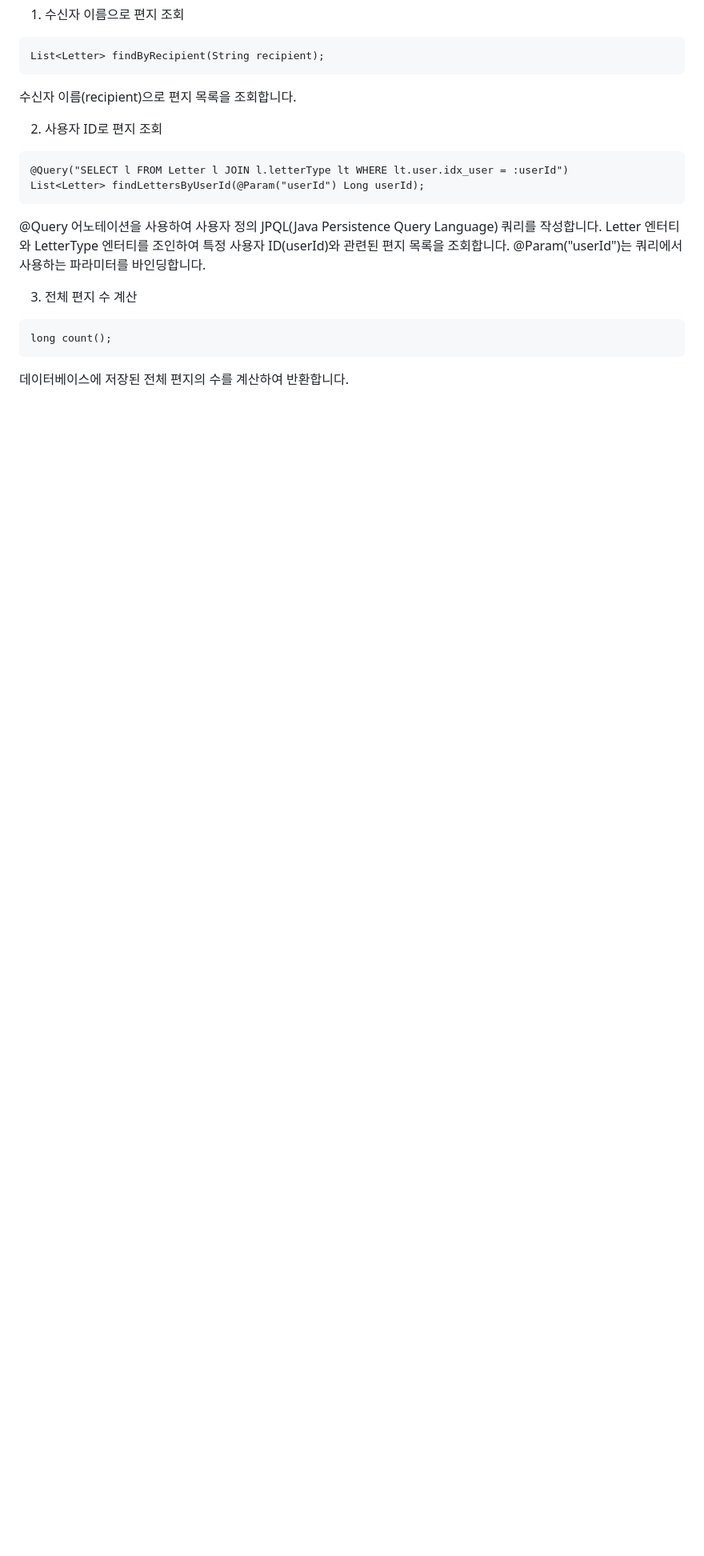
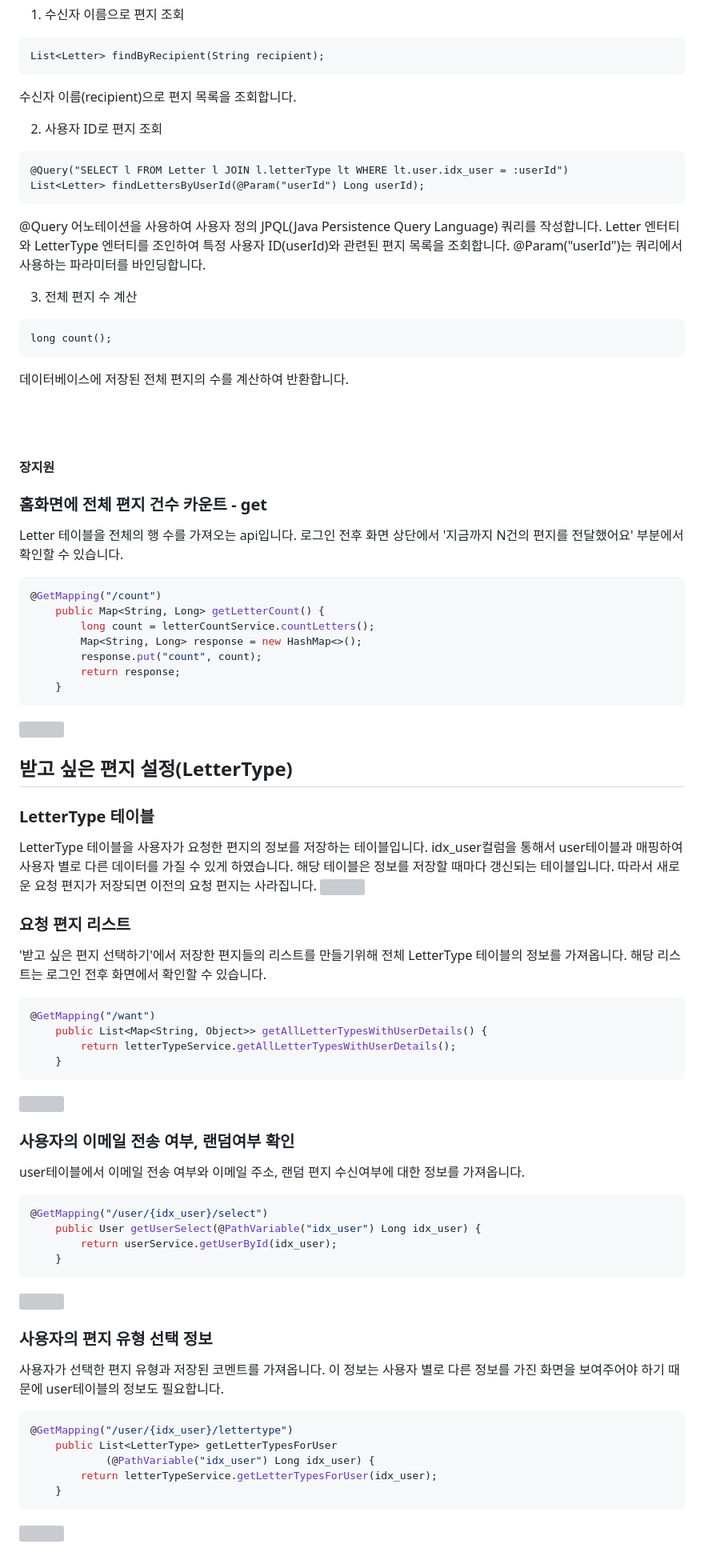
Before and after one commit to JiwonJang01/DE30-3nd-1, a Markdown page: README.md, the part around the change printed below. Shown: that part at 80% size. Rendered like a GitHub page; blank space fills up the shorter version; grey boxes are pictures that could not be loaded.

````diff
--- a/README.md
+++ b/README.md
@@ -511,7 +511,63 @@ long count();
 데이터베이스에 저장된 전체 편지의 수를 계산하여 반환합니다.
 
 
+<br>
+<br>
+
+#### 장지원
+
+### 홈화면에 전체 편지 건수 카운트 - get
+Letter 테이블을 전체의 행 수를 가져오는 api입니다.
+로그인 전후 화면 상단에서 '지금까지 N건의 편지를 전달했어요' 부분에서 확인할 수 있습니다.
+
+```JAVA
+@GetMapping("/count")
+    public Map<String, Long> getLetterCount() {
+        long count = letterCountService.countLetters();
+        Map<String, Long> response = new HashMap<>();
+        response.put("count", count);
+        return response;
+    }
+```
+![](https://velog.velcdn.com/images/jiw0707/post/acca43a3-e681-4cee-a349-e27bdb482ec6/image.png)
+
+## 받고 싶은 편지 설정(LetterType)
+
+### LetterType 테이블
+LetterType 테이블을 사용자가 요청한 편지의 정보를 저장하는 테이블입니다. idx_user컬럼을 통해서 user테이블과 매핑하여 사용자 별로 다른 데이터를 가질 수 있게 하였습니다.
+해당 테이블은 정보를 저장할 때마다 갱신되는 테이블입니다. 따라서 새로운 요청 편지가 저장되면 이전의 요청 편지는 사라집니다.
+![](https://velog.velcdn.com/images/jiw0707/post/a92337a4-3221-48d6-9c38-f37efeb326b0/image.png)
+
+### 요청 편지 리스트
+'받고 싶은 편지 선택하기'에서 저장한 편지들의 리스트를 만들기위해 전체 LetterType 테이블의 정보를 가져옵니다. 해당 리스트는 로그인 전후 화면에서 확인할 수 있습니다.
+```JAVA
+@GetMapping("/want")
+    public List<Map<String, Object>> getAllLetterTypesWithUserDetails() {
+        return letterTypeService.getAllLetterTypesWithUserDetails();
+    }
+```
+![](https://velog.velcdn.com/images/jiw0707/post/65b57732-fe5c-4f21-a9ee-8a3f997f5334/image.png)
+
+### 사용자의 이메일 전송 여부, 랜덤여부 확인
+user테이블에서 이메일 전송 여부와 이메일 주소, 랜덤 편지 수신여부에 대한 정보를 가져옵니다.
+```JAVA
+@GetMapping("/user/{idx_user}/select")
+    public User getUserSelect(@PathVariable("idx_user") Long idx_user) {
+        return userService.getUserById(idx_user);
+    }
+```
+![](https://velog.velcdn.com/images/jiw0707/post/871eae78-87f8-4cbf-9875-c0f8275b9545/image.png)
 
 
 
+### 사용자의 편지 유형 선택 정보
+사용자가 선택한 편지 유형과 저장된 코멘트를 가져옵니다. 이 정보는 사용자 별로 다른 정보를 가진 화면을 보여주어야 하기 때문에 user테이블의 정보도 필요합니다.
+```JAVA
+@GetMapping("/user/{idx_user}/lettertype")
+    public List<LetterType> getLetterTypesForUser
+            (@PathVariable("idx_user") Long idx_user) {
+        return letterTypeService.getLetterTypesForUser(idx_user);
+    }
+```
+![](https://velog.velcdn.com/images/jiw0707/post/77da2c5d-be8e-4d7a-bf04-696e1e23b776/image.png)
 
````
Also changed, not shown: other parts of README.md (+55 -2 lines).
